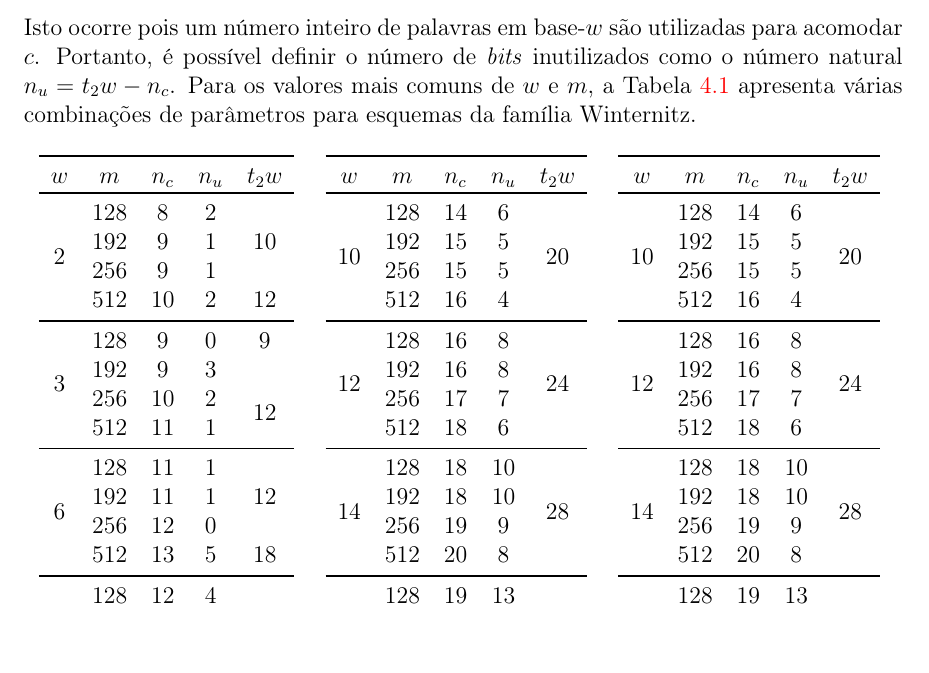
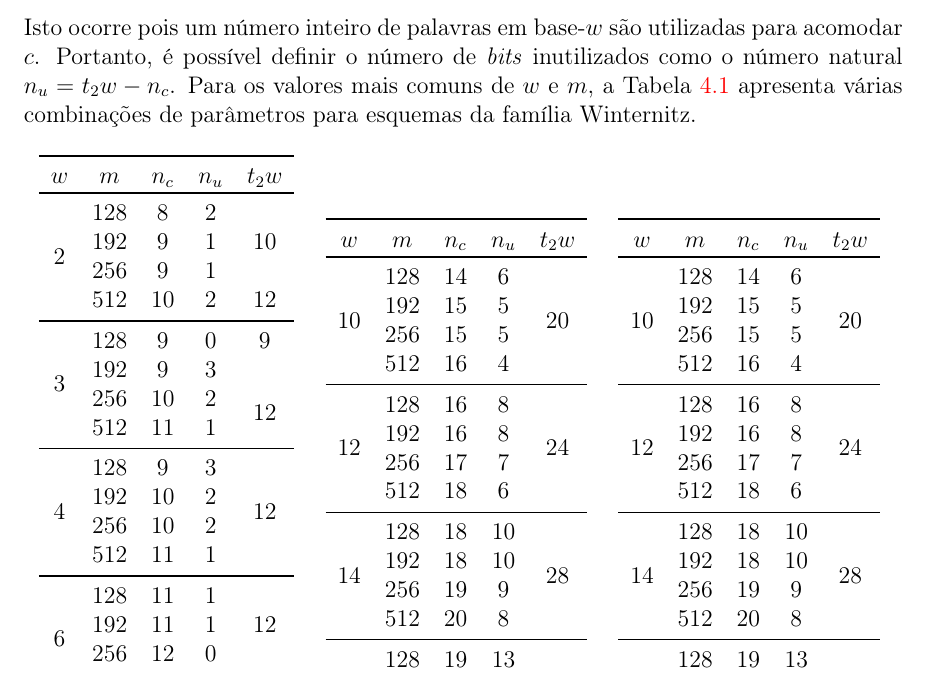
Before and after one commit to zambonin/bsc, a LaTeX document (bsc.tex): part of page 40 of 45 before the commit and part of page 40 of 46 after it, cut so that both start at the same text, the shorter picture padded with empty space. Compiled offline with pdfLaTeX.

Commit message:
sharelatex: update bsc.tex from r34188 to r34190

```diff
--- a/bsc.tex
+++ b/bsc.tex
@@ -1746,7 +1746,12 @@ Isto ocorre pois um número inteiro de palavras em base-$w$ são utilizadas para
                         &  512  &  10  &  2   &  12                  \\
     \midrule
     \multirow{4}{*}{3}  &  128  &  9   &  0   &  9                   \\
-                        &  192  &  9   &  3   &  \multirow{4}{*}{12}                 \\
+                        &  192  &  9   &  3   &  \multirow{4}{*}{12} \\
+                        &  256  &  10  &  2   &                      \\
+                        &  512  &  11  &  1   &                      \\
+    \midrule
+    \multirow{4}{*}{4}  &  128  &  9   &  3   &  \multirow{4}{*}{12} \\
+                        &  192  &  10  &  2   &                      \\
                         &  256  &  10  &  2   &                      \\
                         &  512  &  11  &  1   &                      \\
     \midrule
```
